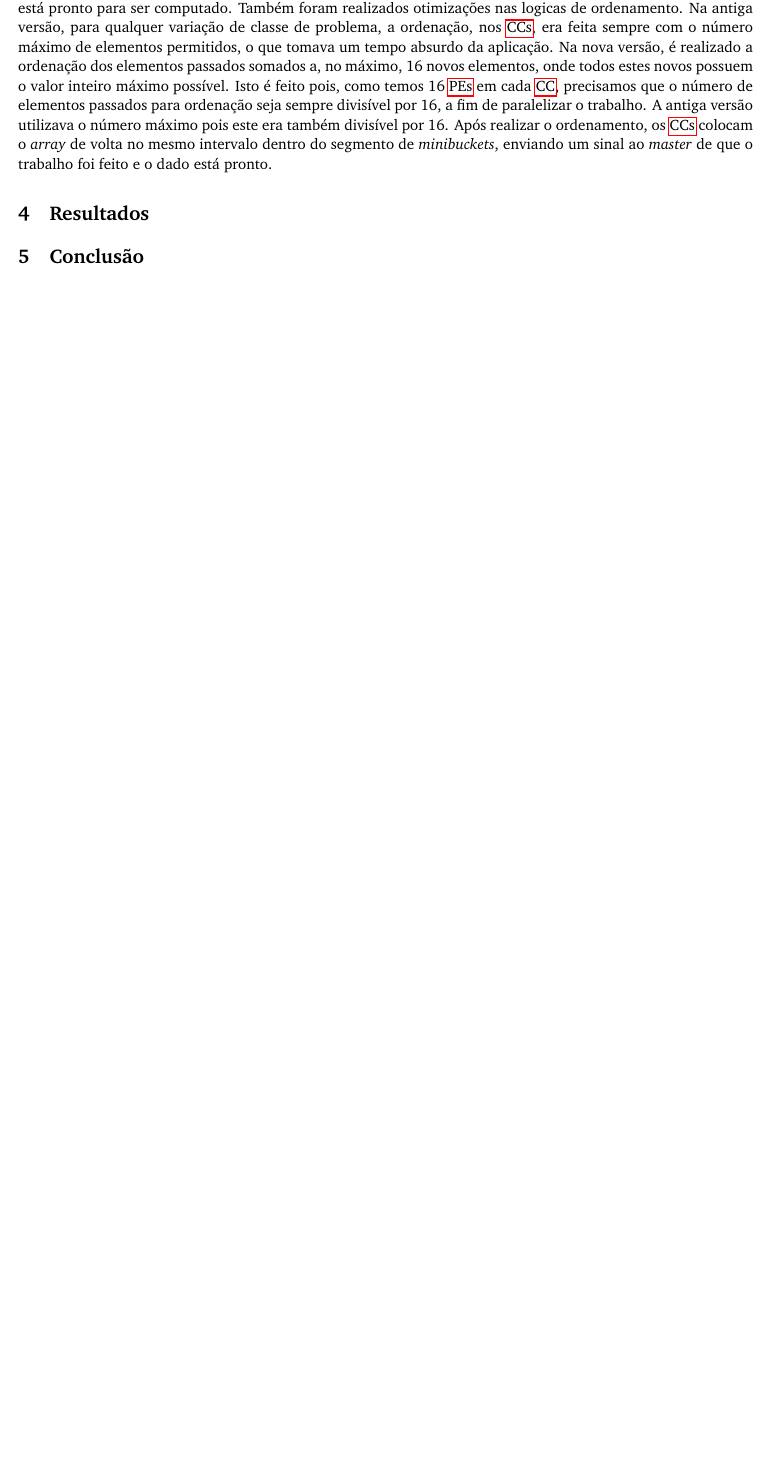
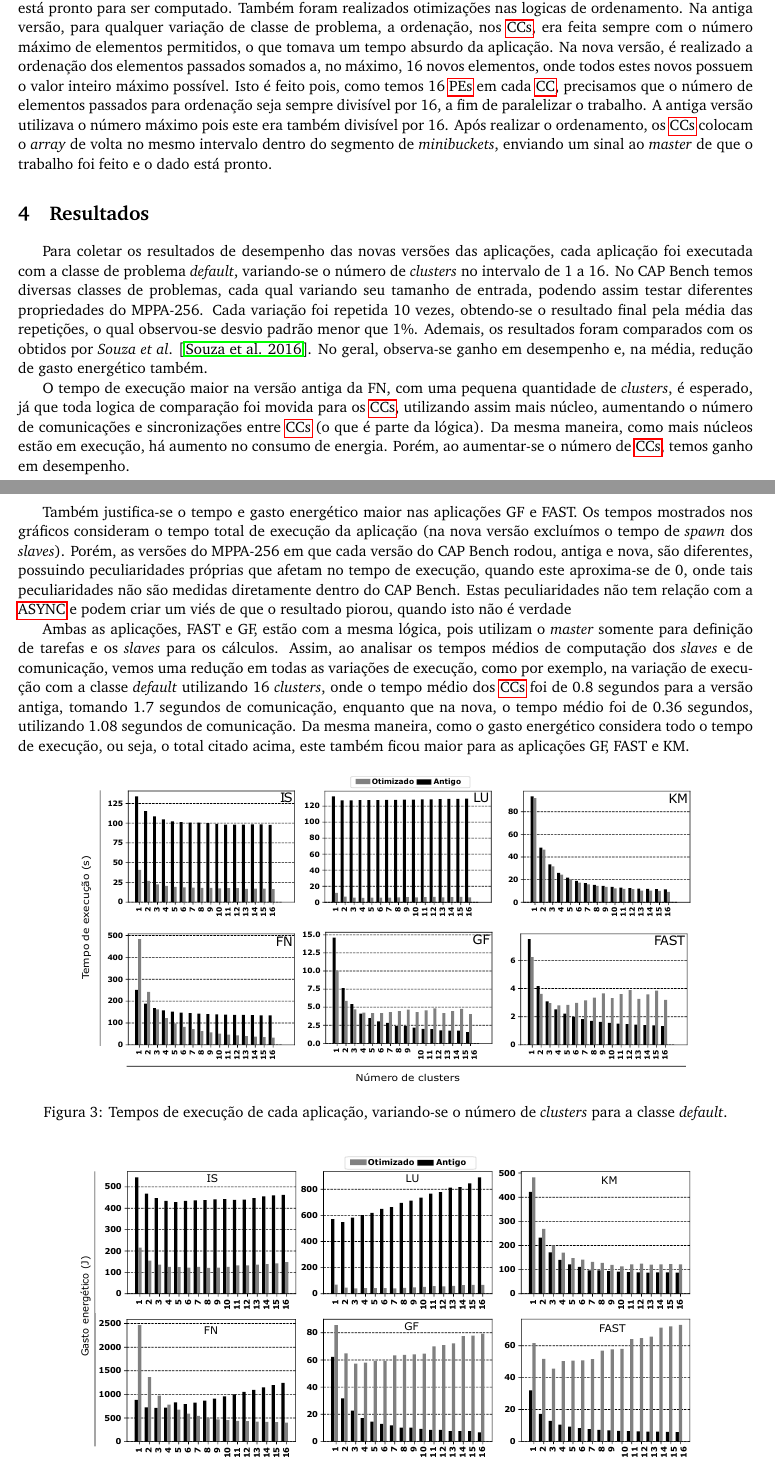
Before and after one commit to DavidGrunheidt/Relatorio-Final-PIBIC, a LaTeX paper (main.tex): part of page 6 of 7 before the commit and two parts of pages 6 and 7 of 9 after it, the two joined at a grey line, cut so that both start at the same text, the shorter picture padded with empty space. Compiled offline with pdfLaTeX.

Commit message:
Resultados e conclusão, falta trab. correlatos e justificativa

```diff
--- a/main.tex
+++ b/main.tex
@@ -179,3 +179,15 @@ Nesta ultima otimização, foi criado um segmento sobre todos os \textit{minibuc
 \section{Resultados}
 \label{sec:resultados}
 
+Para coletar os resultados de desempenho das novas versões das aplicações, cada aplicação foi executada com a classe de problema \textit{default}, variando-se o número de \textit{clusters} no intervalo de 1 a 16. No \capb temos diversas classes de problemas, cada qual variando seu tamanho de entrada, podendo assim testar diferentes propriedades do \mppa. Cada variação foi repetida 10 vezes, obtendo-se o resultado final pela média das repetições, o qual observou-se desvio padrão menor que 1\%. Ademais, os resultados foram comparados com os obtidos por \textit{Souza} \etal \cite{Castro-Souza-CCPE:2016}. No geral, observa-se ganho em desempenho e, na média, redução de gasto energético também.
+
+O tempo de execução maior na versão antiga da FN, com uma pequena quantidade de \textit{clusters}, é esperado, já que toda logica de comparação foi movida para os \ccs, utilizando assim mais núcleo, aumentando o número de comunicações e sincronizações entre \ccs (o que é parte da lógica). Da mesma maneira, como mais núcleos estão em execução, há aumento no consumo de energia. Porém, ao aumentar-se o número de \ccs, temos ganho em desempenho.
+
+Também justifica-se o tempo e gasto energético maior nas aplicações GF e FAST. Os tempos mostrados nos gráficos consideram o tempo total de execução da aplicação (na nova versão excluímos o tempo de \textit{spawn} dos \textit{slaves}). Porém, as versões do \mppa em que cada versão do \capb rodou, antiga e nova, são diferentes, possuindo peculiaridades próprias que afetam no tempo de execução, quando este aproxima-se de 0, onde tais peculiaridades não são medidas diretamente dentro do \capb. Estas peculiaridades não tem relação com a \async e podem criar um viés de que o resultado piorou, quando isto não é verdade
+
+Ambas as aplicações, FAST e GF, estão com a mesma lógica, pois utilizam o \textit{master} somente para definição de tarefas e os \textit{slaves} para os cálculos. Assim, ao analisar os tempos médios de computação dos \textit{slaves} e de comunicação, vemos uma redução em todas as variações de execução, como por exemplo, na variação de execução com a classe \textit{default} utilizando 16 \textit{clusters}, onde o tempo médio dos \ccs foi de 0.8 segundos para a versão antiga, tomando 1.7 segundos de comunicação, enquanto que na nova, o tempo médio foi de 0.36 segundos, utilizando 1.08 segundos de comunicação. Da mesma maneira, como o gasto energético considera todo o tempo de execução, ou seja, o total citado acima, este também ficou maior para as aplicações GF, FAST e KM.
+
+\begin{figure}[h]
+\centering
+\includegraphics[width=15cm, keepaspectratio]{figs/execution-time.pdf}
+\caption{Tempos de execução de cada aplicação, variando-se o número de \textit{clusters} para a classe \textit{default}.}\par
```
Also changed, not shown: figs/execution-time.pdf (added), figs/power-plots/fastpower.pdf (added), figs/power-plots/fnpower.pdf (added), figs/power-plots/gfpower.pdf (added), figs/power-plots/ispower.pdf (added), figs/power-plots/kmpower.pdf (added), figs/power-plots/lupower.pdf (added), figs/power.pdf (added), main.pdf, main.tex (12 more changed lines), 6 other files.
